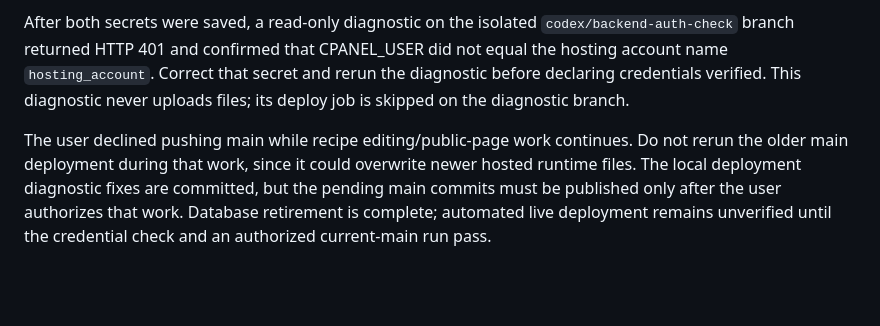
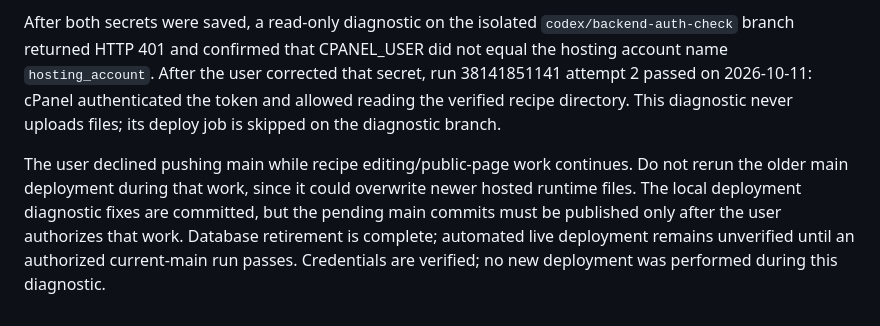
Before and after one commit to agawlbb/coffey-table-recipes-server, a Markdown page: docs/backend-deployment.md, the part around the change. GitHub-like rendering; blank space fills up the shorter version.

Commit message:
Record successful hosted deployment credential verification

```diff
--- a/docs/backend-deployment.md
+++ b/docs/backend-deployment.md
@@ -73,8 +73,9 @@ publishing attempts stopped because deployment secrets had not both been saved.
 
 After both secrets were saved, a read-only diagnostic on the isolated
 `codex/backend-auth-check` branch returned HTTP 401 and confirmed that CPANEL_USER
-did not equal the hosting account name `hosting_account`. Correct that secret and rerun
-the diagnostic before declaring credentials verified. This diagnostic never
+did not equal the hosting account name `hosting_account`. After the user corrected that
+secret, run 38141851141 attempt 2 passed on 2026-10-11: cPanel authenticated the
+token and allowed reading the verified recipe directory. This diagnostic never
 uploads files; its deploy job is skipped on the diagnostic branch.
 
 The user declined pushing main while recipe editing/public-page work continues.
@@ -82,4 +83,5 @@ Do not rerun the older main deployment during that work, since it could overwrit
 newer hosted runtime files. The local deployment diagnostic fixes are committed,
 but the pending main commits must be published only after the user authorizes
 that work. Database retirement is complete; automated live deployment remains
-unverified until the credential check and an authorized current-main run pass.
+unverified until an authorized current-main run passes. Credentials are verified;
+no new deployment was performed during this diagnostic.
```
